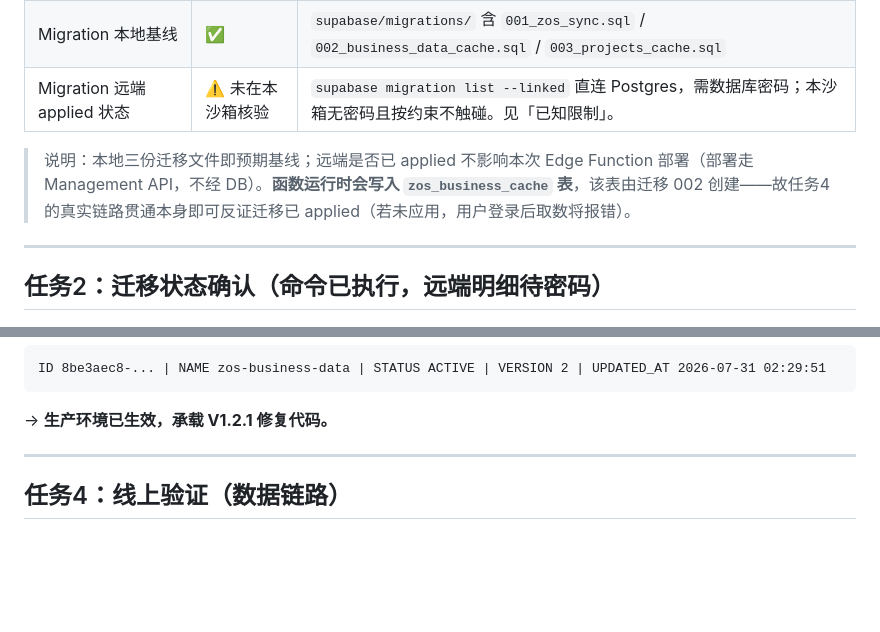
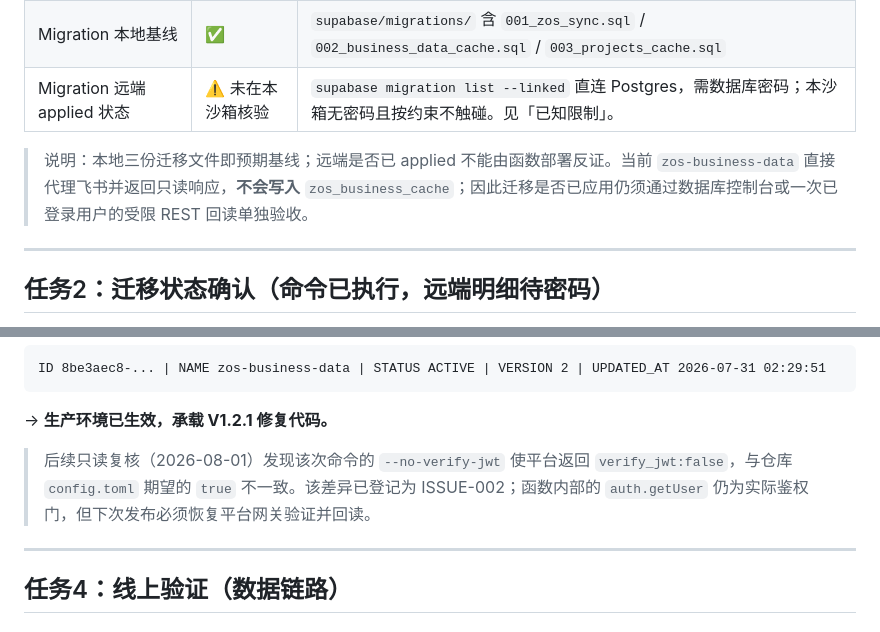
Before and after one commit to xz1220z-afk/zos-workbench, a Markdown page: docs/zos-ai-os-v1.2.1-production-acceptance-report.md, 2 parts joined by grey strips. GitHub-like rendering; blank space fills up the shorter version.

````diff
--- a/docs/zos-ai-os-v1.2.1-production-acceptance-report.md
+++ b/docs/zos-ai-os-v1.2.1-production-acceptance-report.md
@@ -22,7 +22,7 @@
 | Migration 本地基线 | ✅ | `supabase/migrations/` 含 `001_zos_sync.sql` / `002_business_data_cache.sql` / `003_projects_cache.sql` |
 | Migration 远端 applied 状态 | ⚠️ 未在本沙箱核验 | `supabase migration list --linked` 直连 Postgres，需数据库密码；本沙箱无密码且按约束不触碰。见「已知限制」。 |
 
-> 说明：本地三份迁移文件即预期基线；远端是否已 applied 不影响本次 Edge Function 部署（部署走 Management API，不经 DB）。**函数运行时会写入 `zos_business_cache` 表**，该表由迁移 002 创建——故任务4 的真实链路贯通本身即可反证迁移已 applied（若未应用，用户登录后取数将报错）。
+> 说明：本地三份迁移文件即预期基线；远端是否已 applied 不能由函数部署反证。当前 `zos-business-data` 直接代理飞书并返回只读响应，**不会写入** `zos_business_cache`；因此迁移是否已应用仍须通过数据库控制台或一次已登录用户的受限 REST 回读单独验收。
 
 ---
 
@@ -54,6 +54,8 @@ Deployed Functions on project dtwvyramgbwtlyhmkhkd: zos-business-data
 ID 8be3aec8-... | NAME zos-business-data | STATUS ACTIVE | VERSION 2 | UPDATED_AT 2026-07-31 02:29:51
 ```
 → **生产环境已生效，承载 V1.2.1 修复代码。**
+
+> 后续只读复核（2026-08-01）发现该次命令的 `--no-verify-jwt` 使平台返回 `verify_jwt:false`，与仓库 `config.toml` 期望的 `true` 不一致。该差异已登记为 ISSUE-002；函数内部的 `auth.getUser` 仍为实际鉴权门，但下次发布必须恢复平台网关验证并回读。
 
 ---
 
````
Also changed, not shown: docs/zos-ai-os-v1.2.1-production-observation.md (+14 -1 lines).
